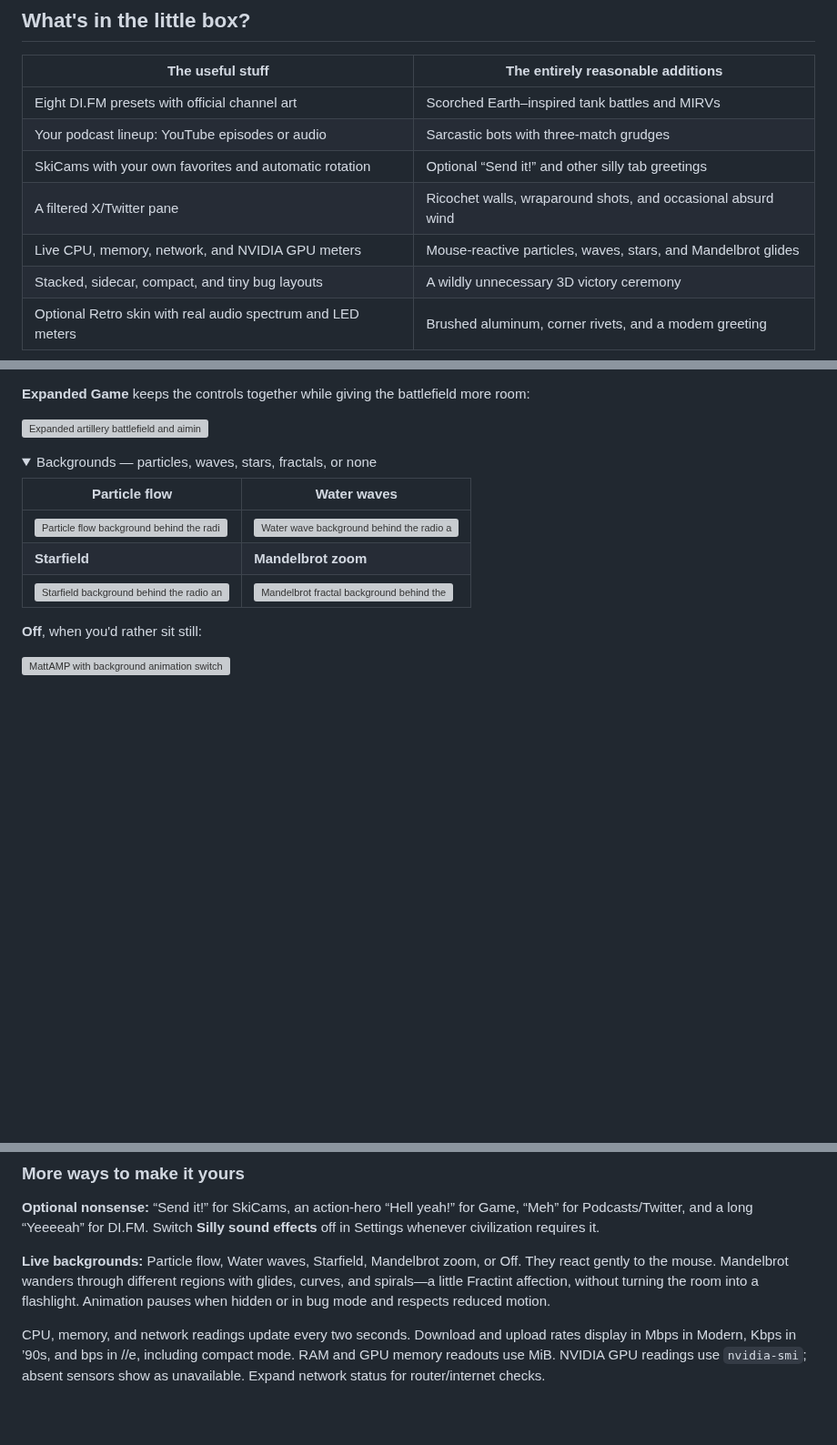
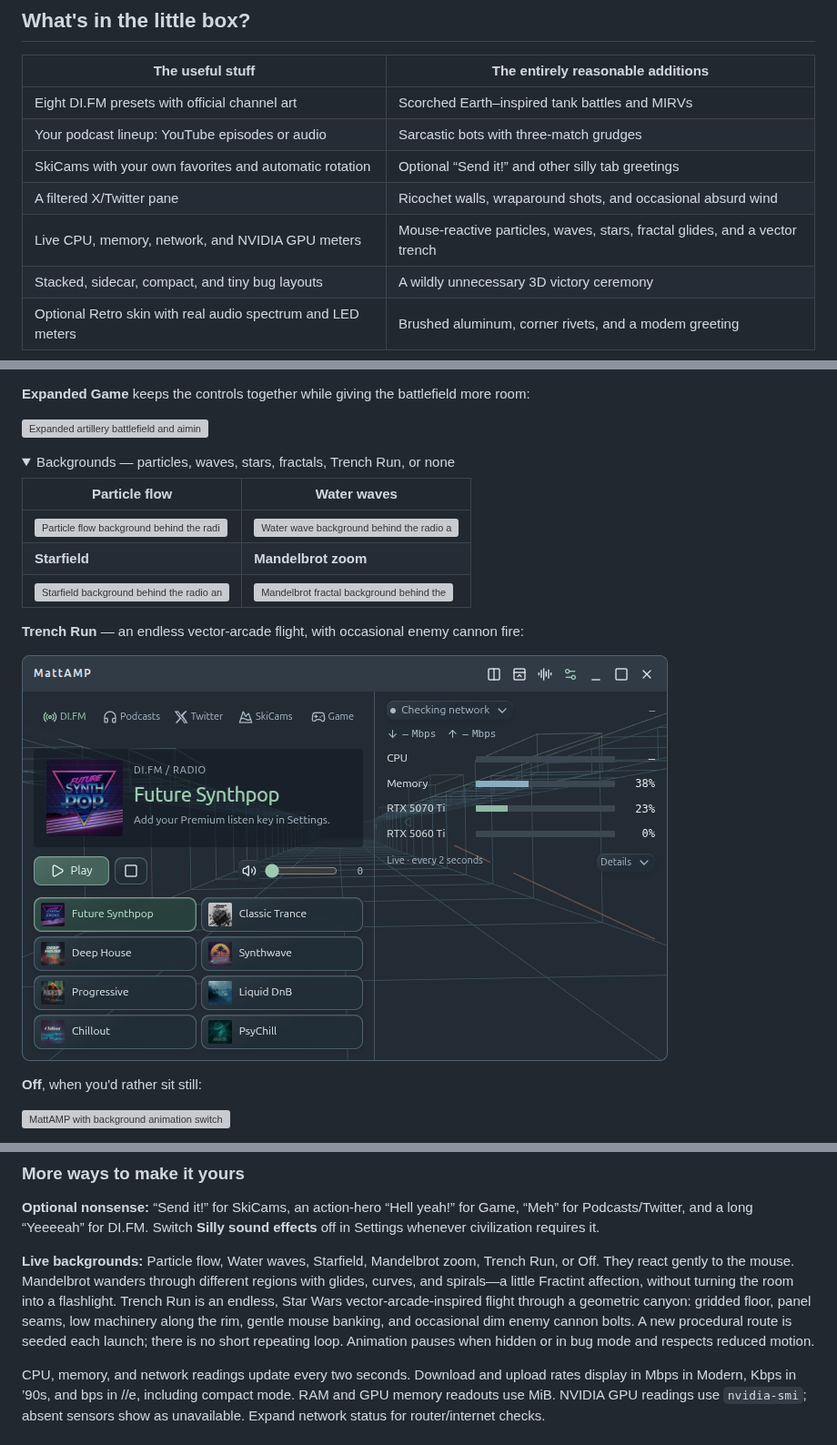
Before and after one commit to matt-dreyer/MattAMP, a Markdown page: README.md, 3 parts joined by grey strips. Shown at 91% size. Rendered like a GitHub page; pictures changed too: docs/images/background-trench.png (added); folded sections open; blank space fills up the shorter version; grey boxes are pictures that could not be loaded.

Commit message:
Add endless vector Trench Run background with cannon fire

```diff
--- a/README.md
+++ b/README.md
@@ -24,7 +24,7 @@ It's a small, slightly ridiculous desktop app for Linux, Windows, and macOS: **m
 | Your podcast lineup: YouTube episodes or audio | Sarcastic bots with three-match grudges |
 | SkiCams with your own favorites and automatic rotation | Optional “Send it!” and other silly tab greetings |
 | A filtered X/Twitter pane | Ricochet walls, wraparound shots, and occasional absurd wind |
-| Live CPU, memory, network, and NVIDIA GPU meters | Mouse-reactive particles, waves, stars, and Mandelbrot glides |
+| Live CPU, memory, network, and NVIDIA GPU meters | Mouse-reactive particles, waves, stars, fractal glides, and a vector trench |
 | Stacked, sidecar, compact, and tiny bug layouts | A wildly unnecessary 3D victory ceremony |
 | Optional Retro skin with real audio spectrum and LED meters | Brushed aluminum, corner rivets, and a modem greeting |
 
@@ -63,13 +63,17 @@ Browse the tabs, layouts, and backgrounds below, or jump to the new [Retro previ
 </details>
 
 <details>
-<summary>Backgrounds — particles, waves, stars, fractals, or none</summary>
+<summary>Backgrounds — particles, waves, stars, fractals, Trench Run, or none</summary>
 
 | Particle flow | Water waves |
 | --- | --- |
 | ![Particle flow background behind the radio and meters](docs/images/background-flow.png) | ![Water wave background behind the radio and meters](docs/images/desktop.png) |
 | **Starfield** | **Mandelbrot zoom** |
 | ![Starfield background behind the radio and meters](docs/images/background-stars.png) | ![Mandelbrot fractal background behind the radio and meters](docs/images/background-mandelbrot.png) |
+
+**Trench Run** — an endless vector-arcade flight, with occasional enemy cannon fire:
+
+![Trench Run vector background behind the radio and system meters](docs/images/background-trench.png)
 
 **Off**, when you'd rather sit still:
 
@@ -342,7 +346,7 @@ workstation telemetry. Install version 1.1.0 or later to use //e.
 
 **Optional nonsense:** “Send it!” for SkiCams, an action-hero “Hell yeah!” for Game, “Meh” for Podcasts/Twitter, and a long “Yeeeeah” for DI.FM. Switch **Silly sound effects** off in Settings whenever civilization requires it.
 
-**Live backgrounds:** Particle flow, Water waves, Starfield, Mandelbrot zoom, or Off. They react gently to the mouse. Mandelbrot wanders through different regions with glides, curves, and spirals—a little Fractint affection, without turning the room into a flashlight. Animation pauses when hidden or in bug mode and respects reduced motion.
+**Live backgrounds:** Particle flow, Water waves, Starfield, Mandelbrot zoom, Trench Run, or Off. They react gently to the mouse. Mandelbrot wanders through different regions with glides, curves, and spirals—a little Fractint affection, without turning the room into a flashlight. Trench Run is an endless, Star Wars vector-arcade-inspired flight through a geometric canyon: gridded floor, panel seams, low machinery along the rim, gentle mouse banking, and occasional dim enemy cannon bolts. A new procedural route is seeded each launch; there is no short repeating loop. Animation pauses when hidden or in bug mode and respects reduced motion.
 
 CPU, memory, and network readings update every two seconds. Download and upload rates display in Mbps in Modern, Kbps in ’90s, and bps in //e, including compact mode. RAM and GPU memory readouts use MiB. NVIDIA GPU readings use `nvidia-smi`; absent sensors show as unavailable. Expand network status for router/internet checks.
 
```
Also changed, not shown: DESIGN.md (+5 -1 lines), docs/guide.md (+4 -2 lines), 6 other files.
